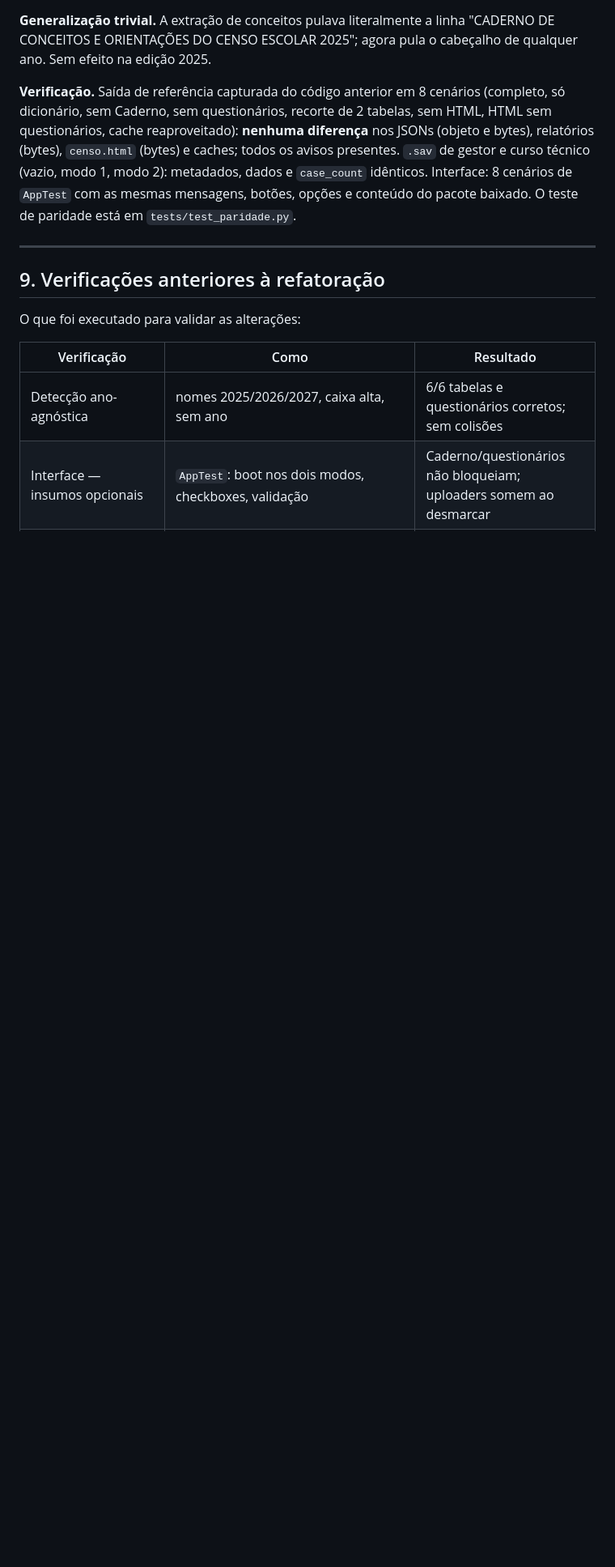
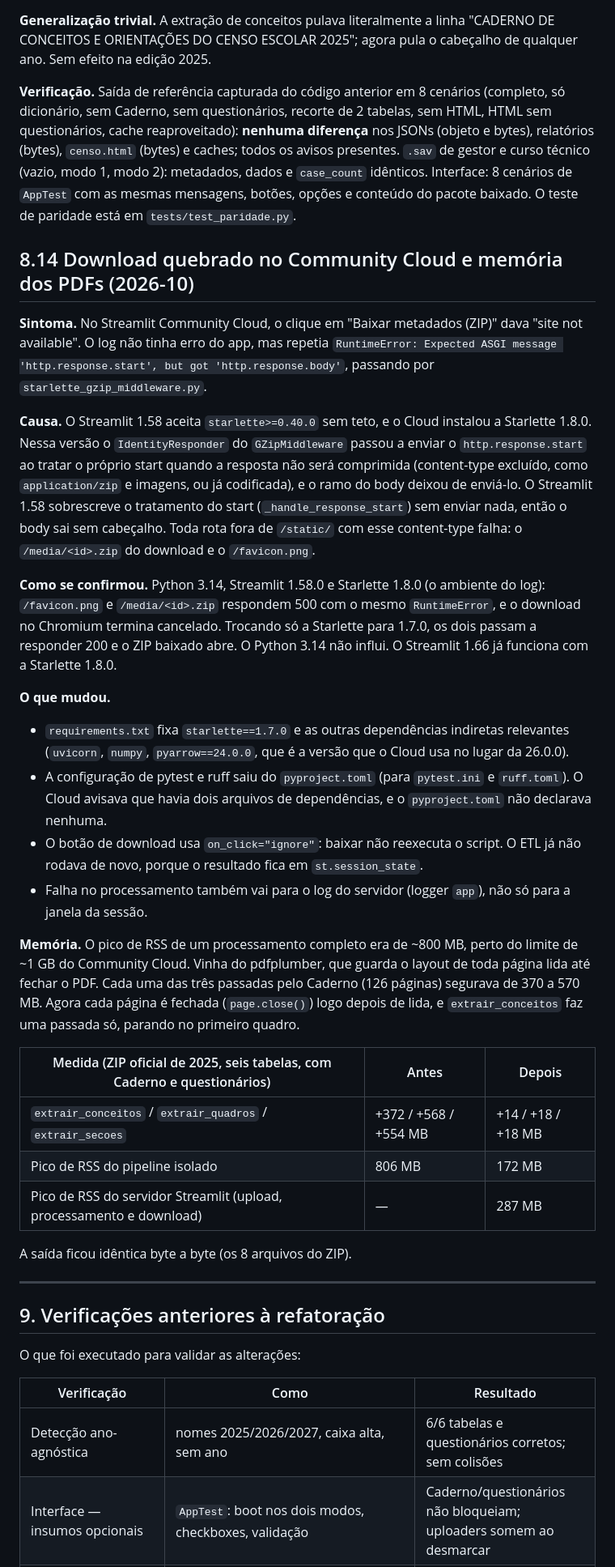
Before and after one commit to FabionpRJ/pre_processamento_inep_dados, a Markdown page: docs/historico.md, the part around the change. Shown at 81% size. Rendered like a GitHub page; blank space fills up the shorter version.

```diff
--- a/docs/historico.md
+++ b/docs/historico.md
@@ -650,6 +650,57 @@ diferença** nos JSONs (objeto e bytes), relatórios (bytes), `censo.html`
 8 cenários de `AppTest` com as mesmas mensagens, botões, opções e conteúdo do
 pacote baixado. O teste de paridade está em `tests/test_paridade.py`.
 
+## 8.14 Download quebrado no Community Cloud e memória dos PDFs (2026-10)
+
+**Sintoma.** No Streamlit Community Cloud, o clique em "Baixar metadados (ZIP)"
+dava "site not available". O log não tinha erro do app, mas repetia
+`RuntimeError: Expected ASGI message 'http.response.start', but got
+'http.response.body'`, passando por `starlette_gzip_middleware.py`.
+
+**Causa.** O Streamlit 1.58 aceita `starlette>=0.40.0` sem teto, e o Cloud
+instalou a Starlette 1.8.0. Nessa versão o `IdentityResponder` do
+`GZipMiddleware` passou a enviar o `http.response.start` ao tratar o próprio
+start quando a resposta não será comprimida (content-type excluído, como
+`application/zip` e imagens, ou já codificada), e o ramo do body deixou de
+enviá-lo. O Streamlit 1.58 sobrescreve o tratamento do start
+(`_handle_response_start`) sem enviar nada, então o body sai sem cabeçalho. Toda
+rota fora de `/static/` com esse content-type falha: o `/media/<id>.zip` do
+download e o `/favicon.png`.
+
+**Como se confirmou.** Python 3.14, Streamlit 1.58.0 e Starlette 1.8.0 (o
+ambiente do log): `/favicon.png` e `/media/<id>.zip` respondem 500 com o mesmo
+`RuntimeError`, e o download no Chromium termina cancelado. Trocando só a
+Starlette para 1.7.0, os dois passam a responder 200 e o ZIP baixado abre. O
+Python 3.14 não influi. O Streamlit 1.66 já funciona com a Starlette 1.8.0.
+
+**O que mudou.**
+
+- `requirements.txt` fixa `starlette==1.7.0` e as outras dependências indiretas
+  relevantes (`uvicorn`, `numpy`, `pyarrow==24.0.0`, que é a versão que o Cloud
+  usa no lugar da 26.0.0).
+- A configuração de pytest e ruff saiu do `pyproject.toml` (para `pytest.ini` e
+  `ruff.toml`). O Cloud avisava que havia dois arquivos de dependências, e o
+  `pyproject.toml` não declarava nenhuma.
+- O botão de download usa `on_click="ignore"`: baixar não reexecuta o script.
+  O ETL já não rodava de novo, porque o resultado fica em `st.session_state`.
+- Falha no processamento também vai para o log do servidor (logger `app`), não
+  só para a janela da sessão.
+
+**Memória.** O pico de RSS de um processamento completo era de ~800 MB, perto
+do limite de ~1 GB do Community Cloud. Vinha do pdfplumber, que guarda o layout
+de toda página lida até fechar o PDF. Cada uma das três passadas pelo Caderno
+(126 páginas) segurava de 370 a 570 MB. Agora cada página é fechada
+(`page.close()`) logo depois de lida, e `extrair_conceitos` faz uma passada só,
+parando no primeiro quadro.
+
+| Medida (ZIP oficial de 2025, seis tabelas, com Caderno e questionários) | Antes | Depois |
+|---|---|---|
+| `extrair_conceitos` / `extrair_quadros` / `extrair_secoes` | +372 / +568 / +554 MB | +14 / +18 / +18 MB |
+| Pico de RSS do pipeline isolado | 806 MB | 172 MB |
+| Pico de RSS do servidor Streamlit (upload, processamento e download) | — | 287 MB |
+
+A saída ficou idêntica byte a byte (os 8 arquivos do ZIP).
+
 ---
 
 ## 9. Verificações anteriores à refatoração
```
Also changed, not shown: README.md (+16 -4 lines).
